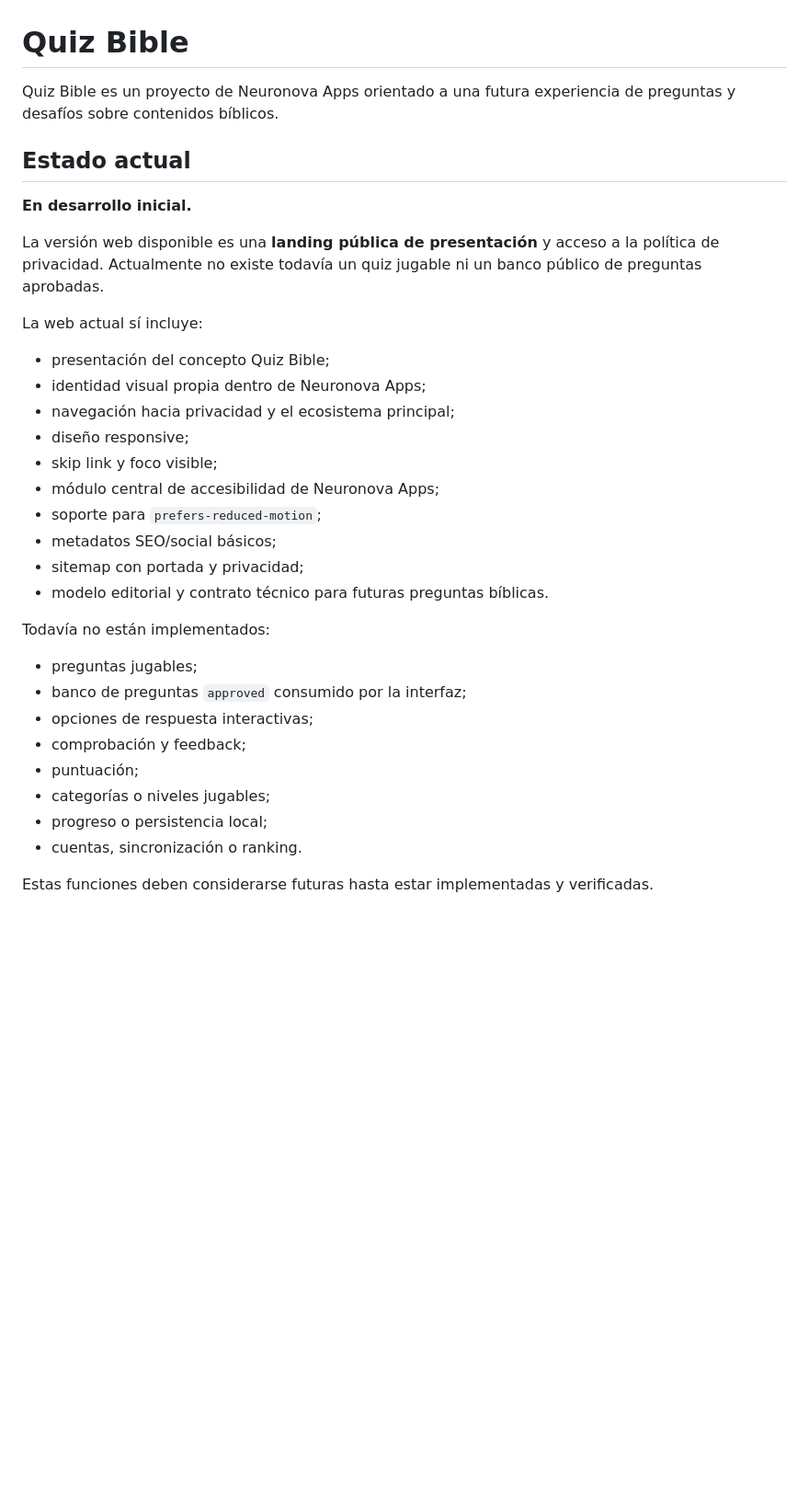
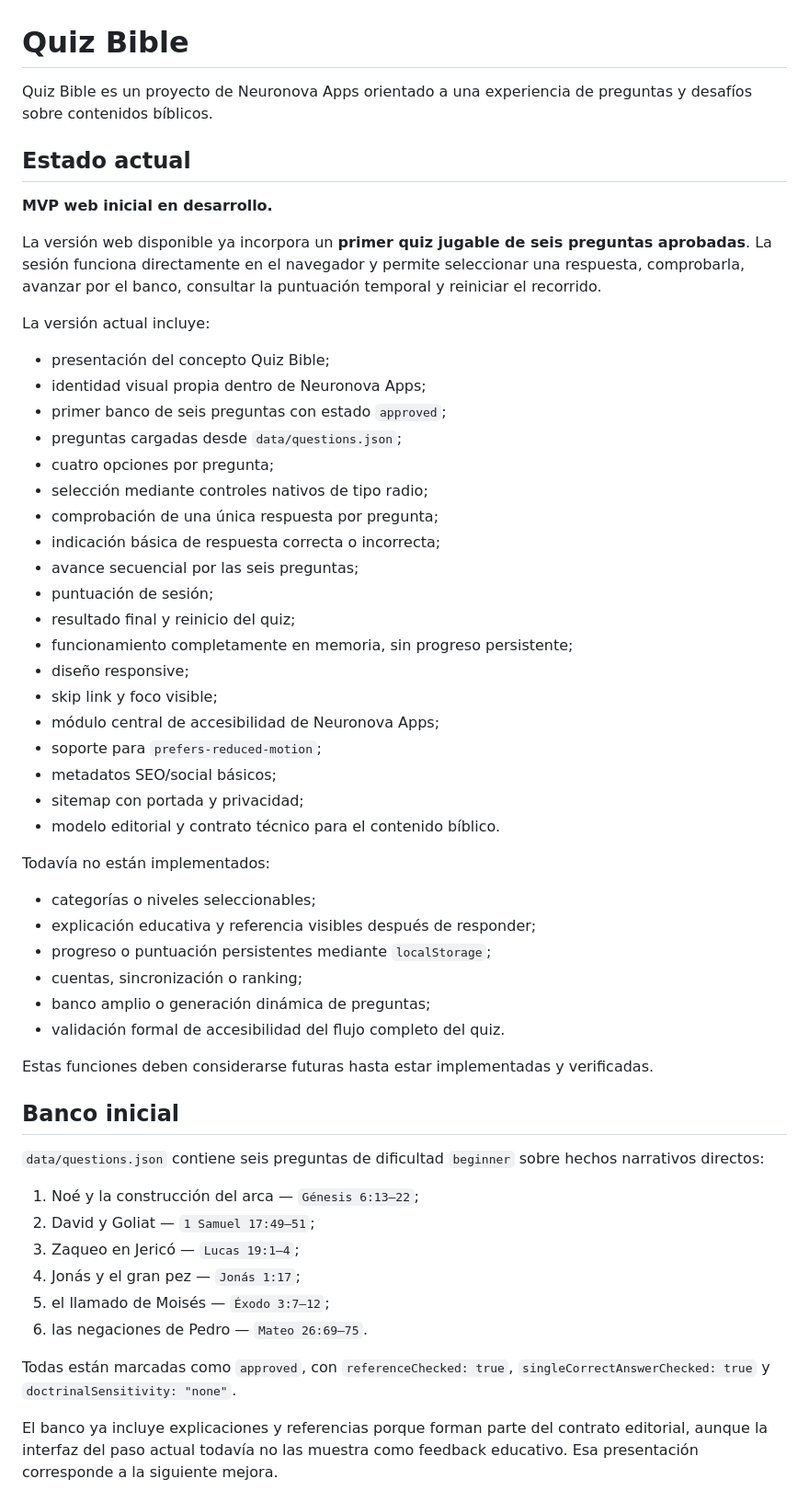
Before and after one commit to neuronova-apps/quiz-bible, a Markdown page: README.md, the part around one of its changes. Shown at 92% size. Drawn GitHub-style; blank space fills up the shorter version.

Commit message:
Document first playable Quiz Bible MVP

```diff
--- a/README.md
+++ b/README.md
@@ -1,36 +1,58 @@
 # Quiz Bible
 
-Quiz Bible es un proyecto de Neuronova Apps orientado a una futura experiencia de preguntas y desafíos sobre contenidos bíblicos.
+Quiz Bible es un proyecto de Neuronova Apps orientado a una experiencia de preguntas y desafíos sobre contenidos bíblicos.
 
 ## Estado actual
 
-**En desarrollo inicial.**
+**MVP web inicial en desarrollo.**
 
-La versión web disponible es una **landing pública de presentación** y acceso a la política de privacidad. Actualmente no existe todavía un quiz jugable ni un banco público de preguntas aprobadas.
+La versión web disponible ya incorpora un **primer quiz jugable de seis preguntas aprobadas**. La sesión funciona directamente en el navegador y permite seleccionar una respuesta, comprobarla, avanzar por el banco, consultar la puntuación temporal y reiniciar el recorrido.
 
-La web actual sí incluye:
+La versión actual incluye:
 
 - presentación del concepto Quiz Bible;
 - identidad visual propia dentro de Neuronova Apps;
-- navegación hacia privacidad y el ecosistema principal;
+- primer banco de seis preguntas con estado `approved`;
+- preguntas cargadas desde `data/questions.json`;
+- cuatro opciones por pregunta;
+- selección mediante controles nativos de tipo radio;
+- comprobación de una única respuesta por pregunta;
+- indicación básica de respuesta correcta o incorrecta;
+- avance secuencial por las seis preguntas;
+- puntuación de sesión;
+- resultado final y reinicio del quiz;
+- funcionamiento completamente en memoria, sin progreso persistente;
 - diseño responsive;
 - skip link y foco visible;
 - módulo central de accesibilidad de Neuronova Apps;
 - soporte para `prefers-reduced-motion`;
 - metadatos SEO/social básicos;
 - sitemap con portada y privacidad;
-- modelo editorial y contrato técnico para futuras preguntas bíblicas.
+- modelo editorial y contrato técnico para el contenido bíblico.
 
 Todavía no están implementados:
 
-- preguntas jugables;
-- banco de preguntas `approved` consumido por la interfaz;
-- opciones de respuesta interactivas;
-- comprobación y feedback;
-- puntuación;
-- categorías o niveles jugables;
-- progreso o persistencia local;
-- cuentas, sincronización o ranking.
+- categorías o niveles seleccionables;
+- explicación educativa y referencia visibles después de responder;
+- progreso o puntuación persistentes mediante `localStorage`;
+- cuentas, sincronización o ranking;
+- banco amplio o generación dinámica de preguntas;
+- validación formal de accesibilidad del flujo completo del quiz.
 
 Estas funciones deben considerarse futuras hasta estar implementadas y verificadas.
 
+## Banco inicial
+
+`data/questions.json` contiene seis preguntas de dificultad `beginner` sobre hechos narrativos directos:
+
+1. Noé y la construcción del arca — `Génesis 6:13–22`;
+2. David y Goliat — `1 Samuel 17:49–51`;
+3. Zaqueo en Jericó — `Lucas 19:1–4`;
+4. Jonás y el gran pez — `Jonás 1:17`;
+5. el llamado de Moisés — `Éxodo 3:7–12`;
+6. las negaciones de Pedro — `Mateo 26:69–75`.
+
+Todas están marcadas como `approved`, con `referenceChecked: true`, `singleCorrectAnswerChecked: true` y `doctrinalSensitivity: "none"`.
+
+El banco ya incluye explicaciones y referencias porque forman parte del contrato editorial, aunque la interfaz del paso actual todavía no las muestra como feedback educativo. Esa presentación corresponde a la siguiente mejora.
+
```
Also changed, not shown: other parts of README.md (+37 -9 lines).
